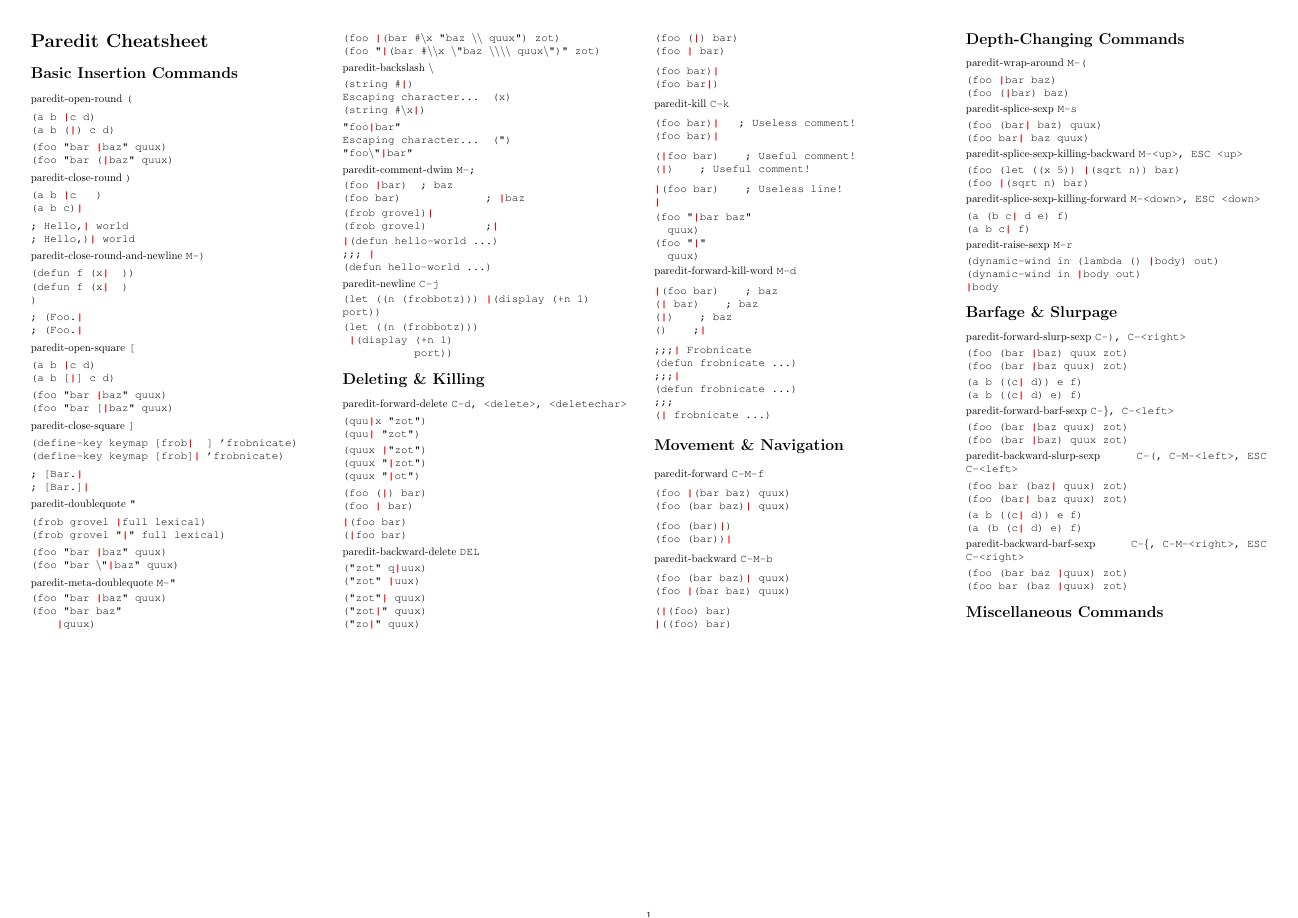
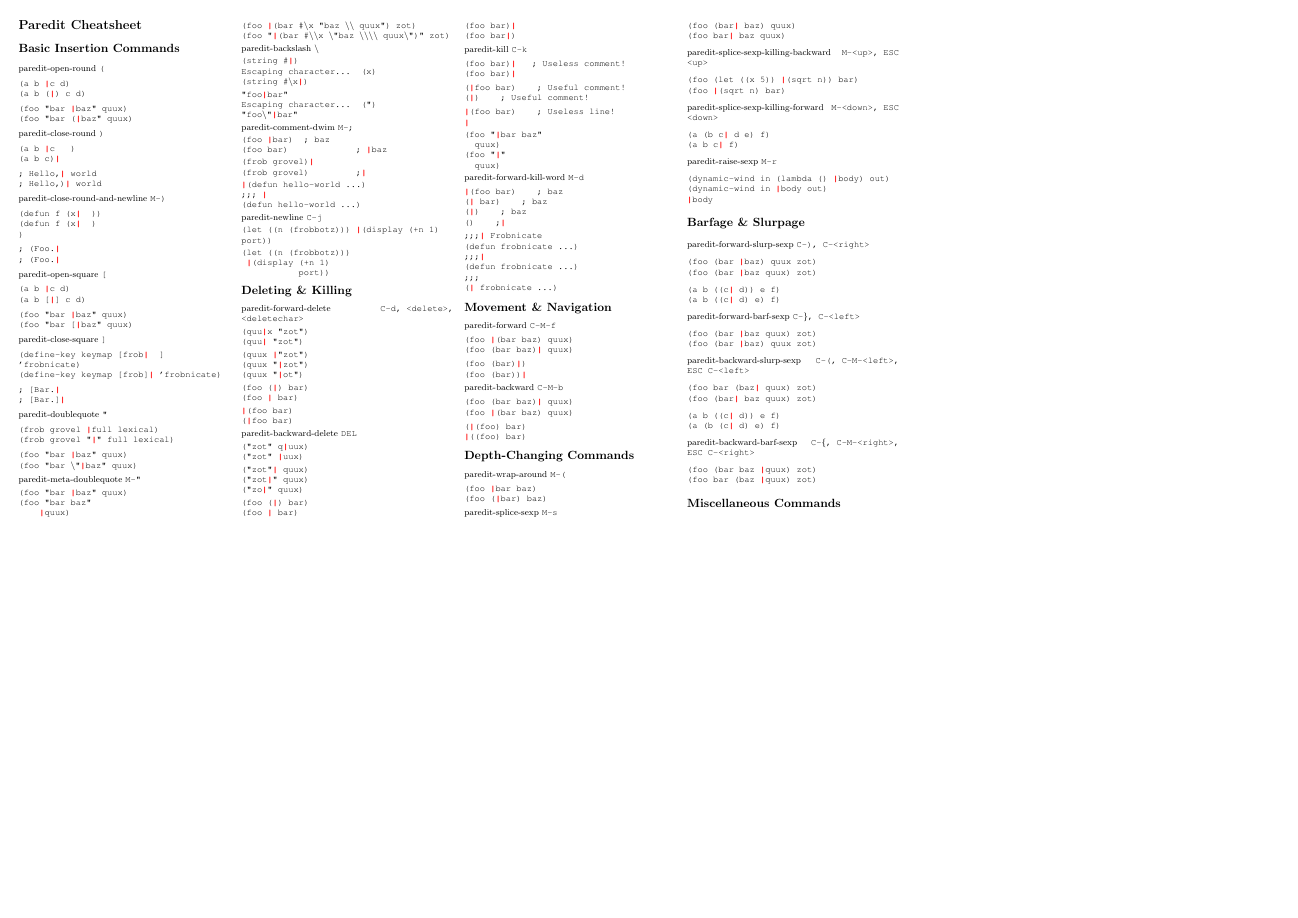
Before and after one commit to joelittlejohn/paredit-cheatsheet, a LaTeX document (paredit.tex): the whole page, the shorter picture padded with empty space. Compiled offline with pdfLaTeX.

Commit message:
Switch to a new A4 layout

```diff
--- a/paredit.tex
+++ b/paredit.tex
@@ -7,10 +7,11 @@
 %
 % http://www.emacswiki.org/FDL
 
-\documentclass[landscape,a3paper]{article}
+\documentclass[8pt,landscape,a4paper]{article}
 
+\usepackage{extsizes}
 \usepackage[utf8]{inputenc}
-\usepackage[landscape,a3paper,margin=1cm]{geometry}
+\usepackage[landscape,a4paper,margin=0.6cm]{geometry}
 \usepackage{multicol}
 \usepackage[compact]{titlesec}
 \usepackage{courier}
```
Also changed, not shown: paredit.pdf.
